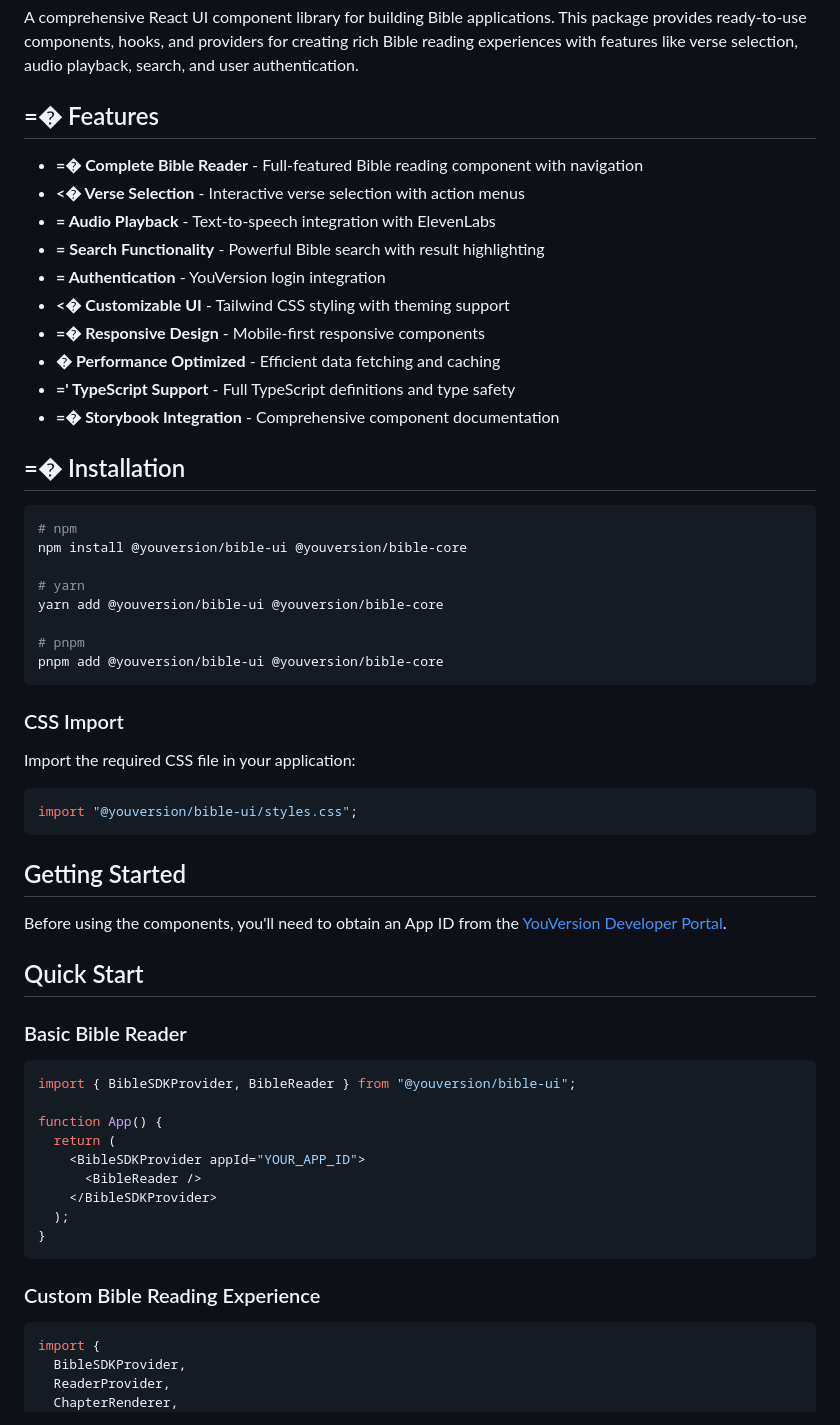
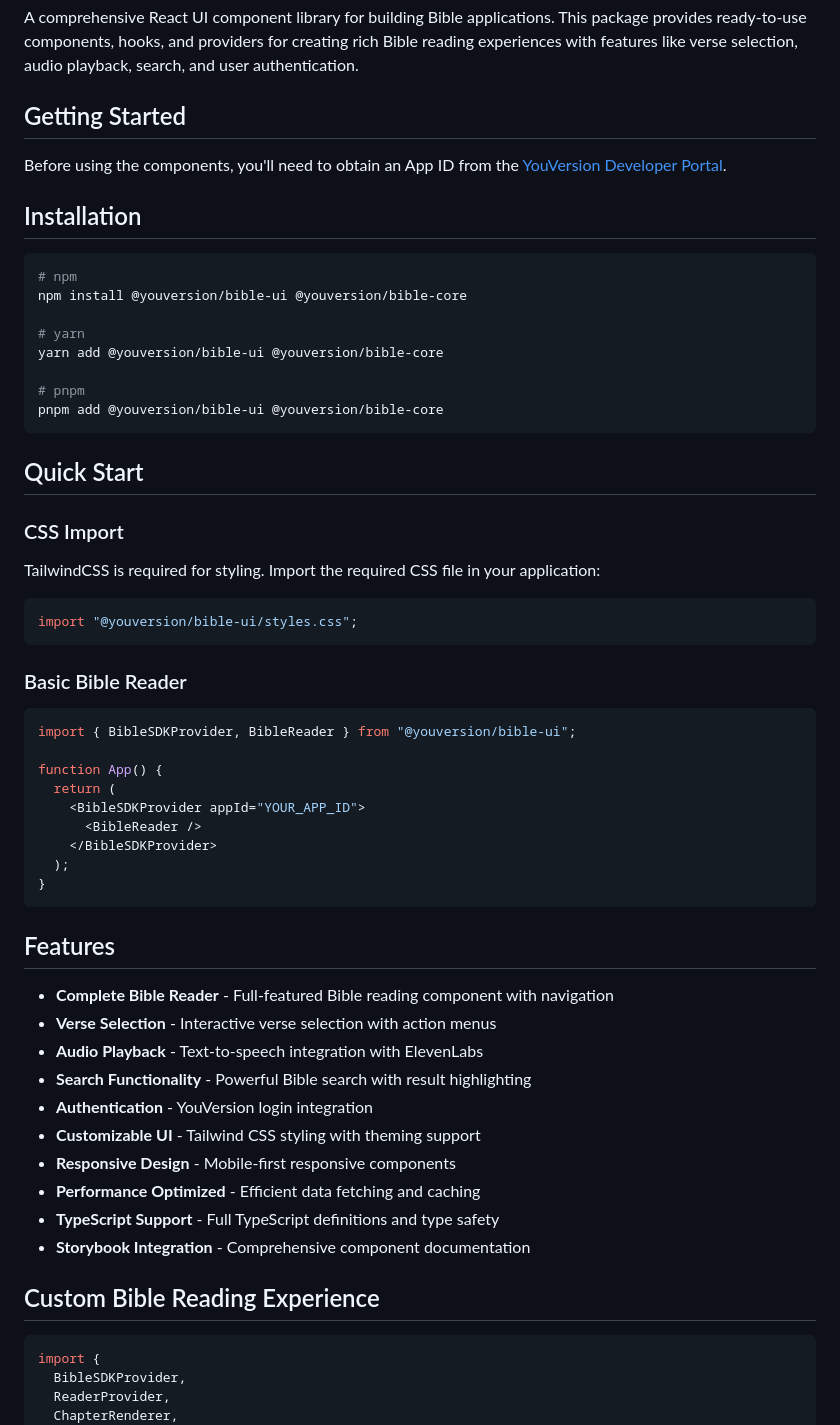
Before and after one commit to youversion/react-sdk, a Markdown page: packages/ui/README.md, the part around the change. Drawn GitHub-style.

Commit message:
refactor(ui): reorganize README for clarity
Reorders and updates sections in the README to improve user guidance and clarity. Moves the 'Getting Started' section up to emphasize obtaining an App ID. Relocates feature list for better focus and flow. Retains all original content but improves the reader's initial experience.

````diff
--- a/packages/ui/README.md
+++ b/packages/ui/README.md
@@ -2,22 +2,11 @@
 
 A comprehensive React UI component library for building Bible applications. This package provides ready-to-use components, hooks, and providers for creating rich Bible reading experiences with features like verse selection, audio playback, search, and user authentication.
 
-## =� Features
+## Getting Started
 
-- **=� Complete Bible Reader** - Full-featured Bible reading component with navigation
-- **<� Verse Selection** - Interactive verse selection with action menus
-- **=
-  Audio Playback** - Text-to-speech integration with ElevenLabs
-- **=
-  Search Functionality** - Powerful Bible search with result highlighting
-- **= Authentication** - YouVersion login integration
-- **<� Customizable UI** - Tailwind CSS styling with theming support
-- **=� Responsive Design** - Mobile-first responsive components
-- **� Performance Optimized** - Efficient data fetching and caching
-- **=' TypeScript Support** - Full TypeScript definitions and type safety
-- **=� Storybook Integration** - Comprehensive component documentation
+Before using the components, you'll need to obtain an App ID from the [YouVersion Developer Portal](https://developers.youversion.com/).
 
-## =� Installation
+## Installation
 
 ```bash
 # npm
@@ -30,19 +19,15 @@ yarn add @youversion/bible-ui @youversion/bible-core
 pnpm add @youversion/bible-ui @youversion/bible-core
 ```
 
+## Quick Start
+
 ### CSS Import
 
-Import the required CSS file in your application:
+TailwindCSS is required for styling. Import the required CSS file in your application:
 
 ```ts
 import "@youversion/bible-ui/styles.css";
 ```
-
-## Getting Started
-
-Before using the components, you'll need to obtain an App ID from the [YouVersion Developer Portal](https://developers.youversion.com/).
-
-## Quick Start
 
 ### Basic Bible Reader
 
@@ -58,7 +43,20 @@ function App() {
 }
 ```
 
-### Custom Bible Reading Experience
+## Features
+
+- **Complete Bible Reader** - Full-featured Bible reading component with navigation
+- **Verse Selection** - Interactive verse selection with action menus
+- **Audio Playback** - Text-to-speech integration with ElevenLabs
+- **Search Functionality** - Powerful Bible search with result highlighting
+- **Authentication** - YouVersion login integration
+- **Customizable UI** - Tailwind CSS styling with theming support
+- **Responsive Design** - Mobile-first responsive components
+- **Performance Optimized** - Efficient data fetching and caching
+- **TypeScript Support** - Full TypeScript definitions and type safety
+- **Storybook Integration** - Comprehensive component documentation
+
+## Custom Bible Reading Experience
 
 ```tsx
 import {
````
